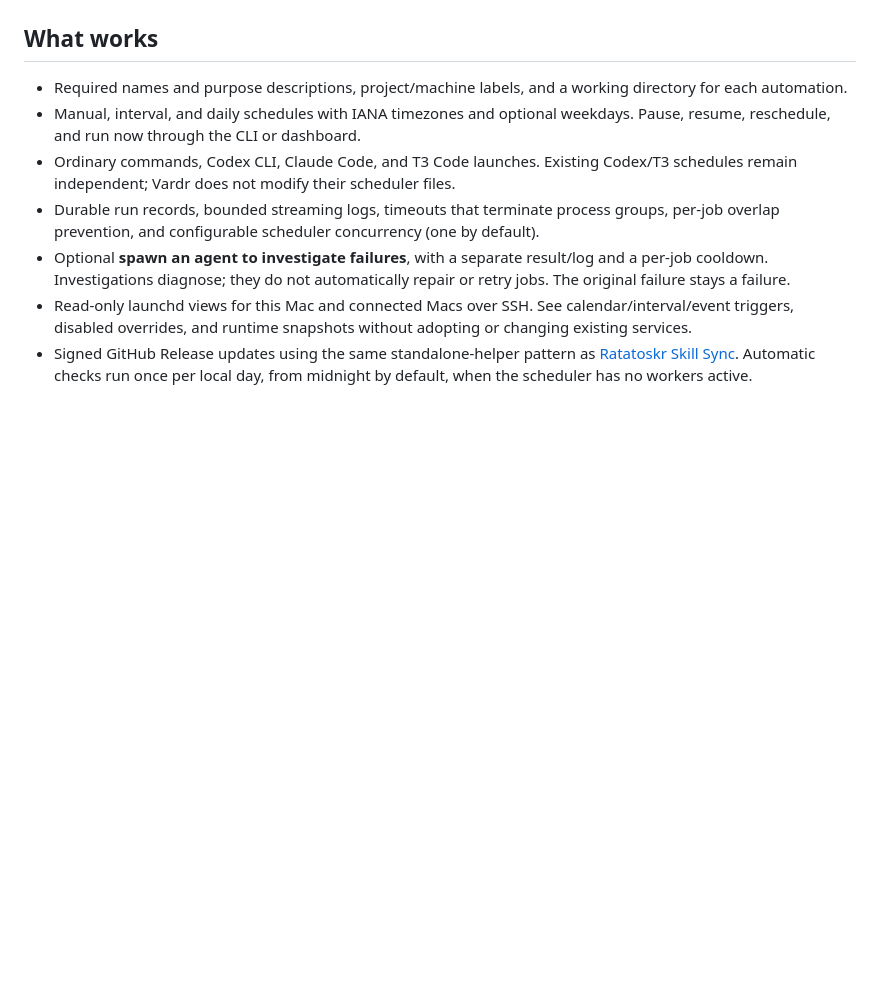
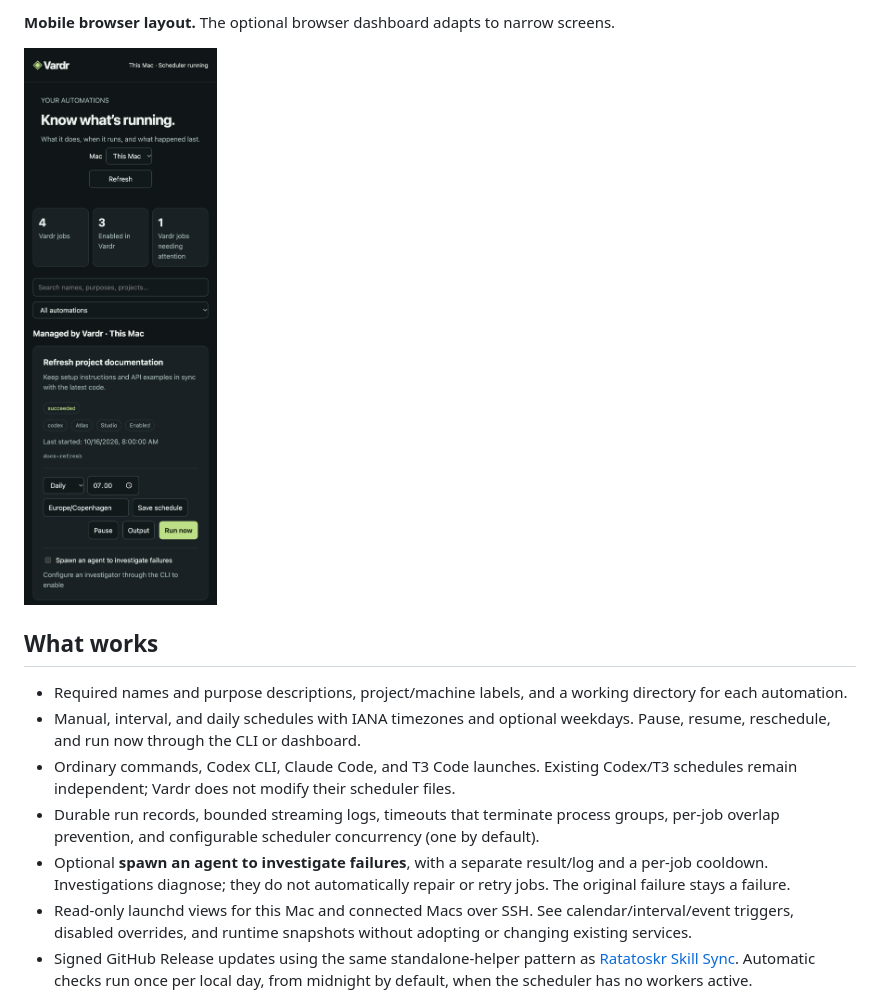
Before and after one commit to oana-ffg/vardr, a Markdown page: README.md, the part around one of its changes. Drawn GitHub-style; pictures changed too: docs/mobile-dashboard.png (added); folded sections open; blank space fills up the shorter version.

Commit message:
Show synthetic-data screenshots in the README

```diff
--- a/README.md
+++ b/README.md
@@ -10,3 +24,8 @@ Vardr is a lightweight Rust CLI and background runner with an optional native ma
+**Mobile browser layout.** The optional browser dashboard adapts to narrow screens.
+
+<img src="docs/mobile-dashboard.png" alt="Vardr browser dashboard on a narrow screen, with daily schedule controls and run actions" width="360">
+
+</details>
 
 ## What works
 
```
Also changed, not shown: other parts of README.md (+15 -1 lines), docs/dashboard.png, docs/launchd.png (added), docs/run-output.png (added).
